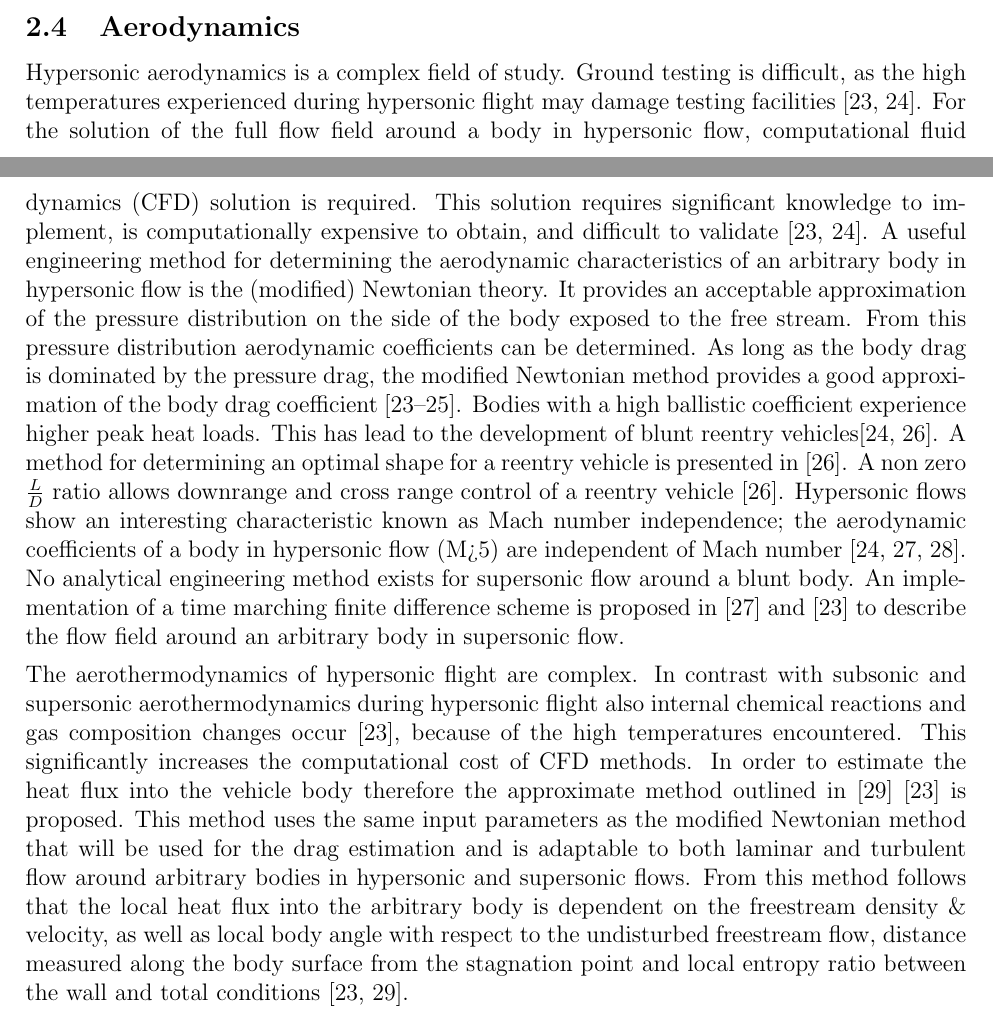
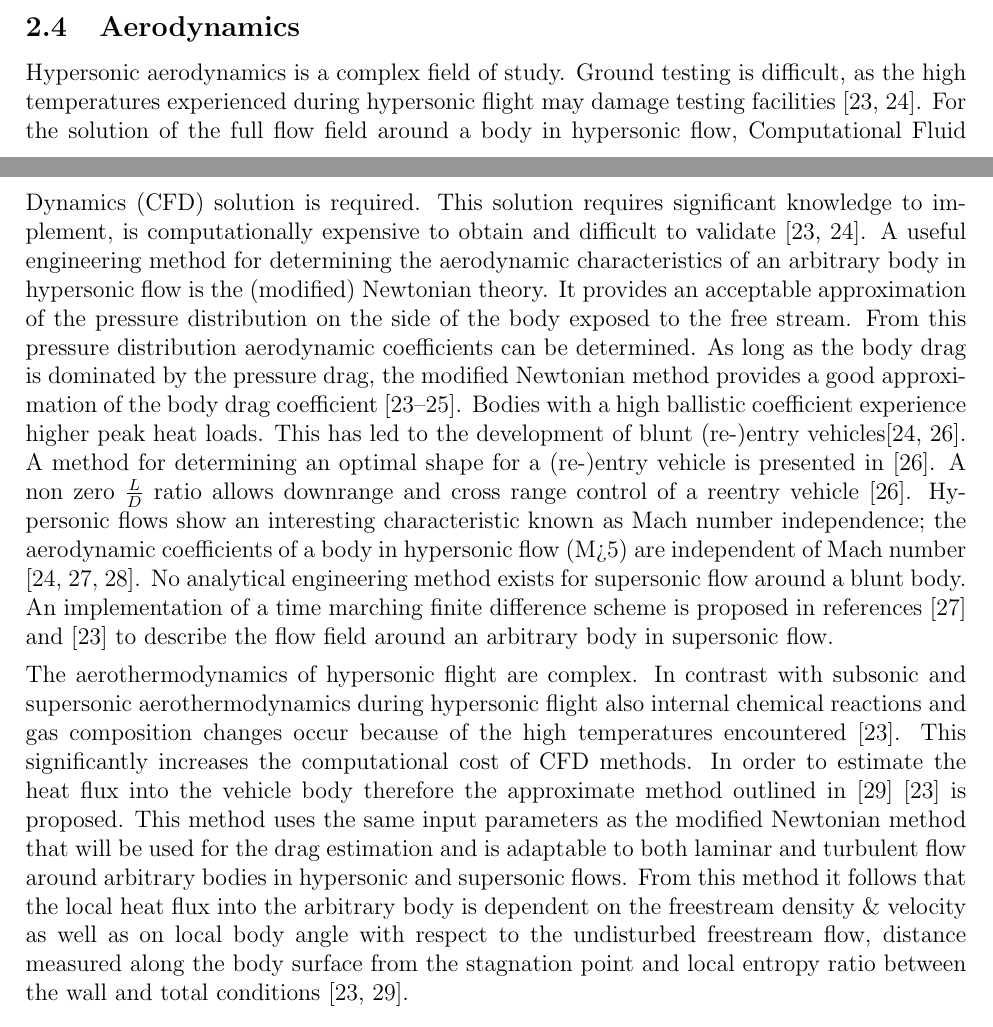
Before and after one commit to DawudH/DSE-AEROSHELL02, a LaTeX document (02_BR_BASELINE_REPORT/Report.tex, which reads 02_BR_BASELINE_REPORT/Acronyms.tex, 02_BR_BASELINE_REPORT/Chapter/Literature_Review/Aerodynamics.tex): two parts of pages 14 and 15 of 40, joined at a grey line, cut so that both start at the same text. Compiled offline with pdfLaTeX; a LaTeX package or settings file that is missing is left out.

Commit message:
no message

```diff
--- a/02_BR_BASELINE_REPORT/Acronyms.tex
+++ b/02_BR_BASELINE_REPORT/Acronyms.tex
@@ -37,6 +37,9 @@
 \newacronym{cg}{CG}{Center of Gravity}
 \newacronym{mhd}{MHD}{MagnetoHydroDynamics}
 
+%Aerodynamics
+\newacronym{cfd}{CFD}{Computational Fluid Dynamics}
+
 %Astrodynamics
 \newacronym{bc}{BC}{Ballistic Coefficient}
 
--- a/02_BR_BASELINE_REPORT/Chapter/Literature_Review/Aerodynamics.tex
+++ b/02_BR_BASELINE_REPORT/Chapter/Literature_Review/Aerodynamics.tex
@@ -1,4 +1,4 @@
 \subsection{Aerodynamics} \label{sec:aero}
-Hypersonic aerodynamics is a complex field of study. Ground testing is difficult, as the high temperatures experienced during hypersonic flight may damage testing facilities \cite{AndersonJr.2006, Bertin1994}. For the solution of the full flow field around a body in hypersonic flow, computational fluid dynamics (CFD) solution is required. This solution requires significant knowledge to implement, is computationally expensive to obtain, and difficult to validate \cite{AndersonJr.2006, Bertin1994}. A useful engineering method for determining the aerodynamic characteristics of an arbitrary body in hypersonic flow is the (modified) Newtonian theory. It provides an acceptable approximation of the pressure distribution on the side of the body exposed to the free stream. From this pressure distribution aerodynamic coefficients can be determined. As long as the body drag is dominated by the pressure drag, the modified Newtonian method provides a good approximation of the body drag coefficient \cite{AndersonJr.2006, Bertin1994, Bertin2006}. Bodies with a high ballistic coefficient experience higher peak heat loads. This has lead to the development of blunt reentry vehicles\cite{Bertin1994,Theisinger2009}. A method for determining an optimal shape for a reentry vehicle is presented in \cite{Theisinger2009}. A non zero $\frac{L}{D}$ ratio allows downrange and cross range control of a reentry vehicle \cite{Theisinger2009}. Hypersonic flows show an interesting characteristic known as Mach number independence; the aerodynamic coefficients of a body in hypersonic flow (M>5) are independent of Mach number \cite{Bertin1994,AndersonJr.2007,Hollis}. No analytical engineering method exists for supersonic flow around a blunt body. An implementation of a time marching finite difference scheme is proposed in \cite{AndersonJr.2007} and \cite{AndersonJr.2006} to describe the flow field around an arbitrary body in supersonic flow.
+Hypersonic aerodynamics is a complex field of study. Ground testing is difficult, as the high temperatures experienced during hypersonic flight may damage testing facilities \cite{AndersonJr.2006, Bertin1994}. For the solution of the full flow field around a body in hypersonic flow, \gls{cfd} solution is required. This solution requires significant knowledge to implement, is computationally expensive to obtain and difficult to validate \cite{AndersonJr.2006, Bertin1994}. A useful engineering method for determining the aerodynamic characteristics of an arbitrary body in hypersonic flow is the (modified) Newtonian theory. It provides an acceptable approximation of the pressure distribution on the side of the body exposed to the free stream. From this pressure distribution aerodynamic coefficients can be determined. As long as the body drag is dominated by the pressure drag, the modified Newtonian method provides a good approximation of the body drag coefficient \cite{AndersonJr.2006, Bertin1994, Bertin2006}. Bodies with a high ballistic coefficient experience higher peak heat loads. This has led to the development of blunt (re-)entry vehicles\cite{Bertin1994,Theisinger2009}. A method for determining an optimal shape for a (re-)entry vehicle is presented in \cite{Theisinger2009}. A non zero $\frac{L}{D}$ ratio allows downrange and cross range control of a reentry vehicle \cite{Theisinger2009}. Hypersonic flows show an interesting characteristic known as Mach number independence; the aerodynamic coefficients of a body in hypersonic flow (M>5) are independent of Mach number \cite{Bertin1994,AndersonJr.2007,Hollis}. No analytical engineering method exists for supersonic flow around a blunt body. An implementation of a time marching finite difference scheme is proposed in references \cite{AndersonJr.2007} and \cite{AndersonJr.2006} to describe the flow field around an arbitrary body in supersonic flow.
 
-The aerothermodynamics of hypersonic flight are complex. In contrast with subsonic and supersonic aerothermodynamics during hypersonic flight also internal chemical reactions and gas composition changes occur \cite{AndersonJr.2006}, because of the high temperatures encountered. This significantly increases the computational cost of CFD methods. In order to estimate the heat flux into the vehicle body therefore the approximate method outlined in \cite{Tauber1986} \cite{AndersonJr.2006} is proposed. This method uses the same input parameters as the modified Newtonian method that will be used for the drag estimation and is adaptable to both laminar and turbulent flow around arbitrary bodies in hypersonic and supersonic flows. From this method follows that the local heat flux into the arbitrary body is dependent on the freestream density \& velocity, as well as local body angle with respect to the undisturbed freestream flow, distance measured along the body surface from the stagnation point and local entropy ratio between the wall and total conditions \cite{Tauber1986, AndersonJr.2006}.
+The aerothermodynamics of hypersonic flight are complex. In contrast with subsonic and supersonic aerothermodynamics during hypersonic flight also internal chemical reactions and gas composition changes occur  because of the high temperatures encountered \cite{AndersonJr.2006}. This significantly increases the computational cost of CFD methods. In order to estimate the heat flux into the vehicle body therefore the approximate method outlined in \cite{Tauber1986} \cite{AndersonJr.2006} is proposed. This method uses the same input parameters as the modified Newtonian method that will be used for the drag estimation and is adaptable to both laminar and turbulent flow around arbitrary bodies in hypersonic and supersonic flows. From this method it follows that the local heat flux into the arbitrary body is dependent on the freestream density \& velocity as well as on local body angle with respect to the undisturbed freestream flow, distance measured along the body surface from the stagnation point and local entropy ratio between the wall and total conditions \cite{Tauber1986, AndersonJr.2006}.
```
